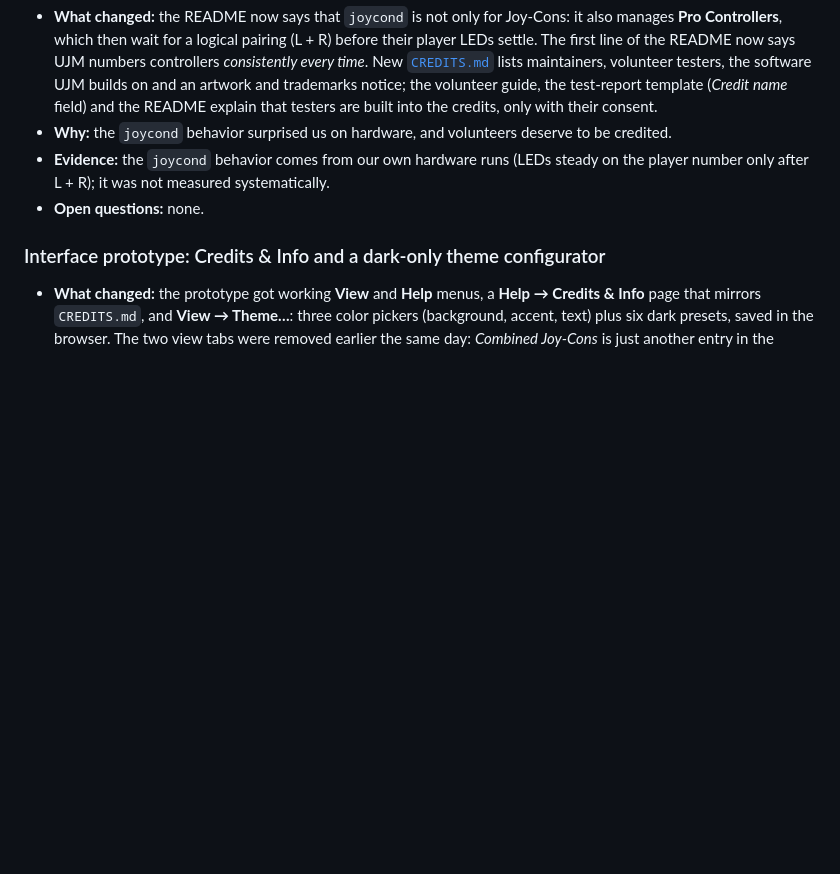
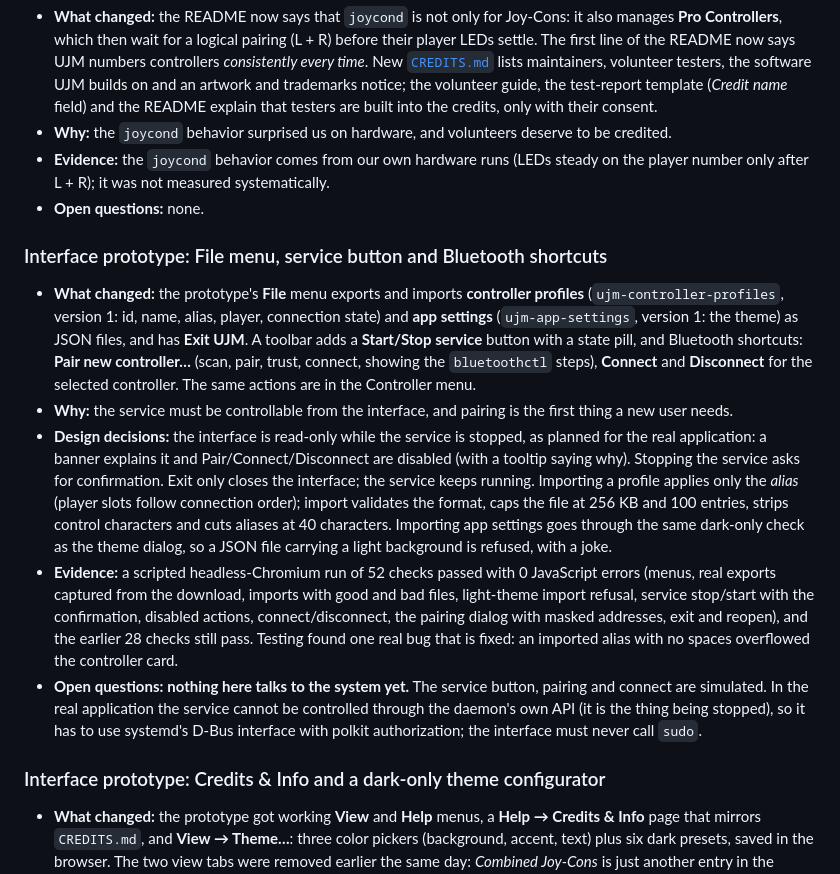
Before and after one commit to joaovitor-dv/universal-joystick-manager, a Markdown page: DEVLOG.md, the part around the change. GitHub-like rendering; blank space fills up the shorter version.

Commit message:
docs: devlog entry for the File menu, service button and Bluetooth shortcuts
Records the design decisions (read-only while stopped, exit keeps the service
running, validated and size-capped imports, dark-only check on imported
settings), the 52-check test run and the long-alias overflow bug it found, and
that nothing talks to the system yet.

Co-Authored-By: Claude Sonnet 5.5 <noreply@anthropic.com>

```diff
--- a/DEVLOG.md
+++ b/DEVLOG.md
@@ -32,6 +32,14 @@ When you cut a release: add the tag, add its entry here, update the version in t
 - **Why:** the `joycond` behavior surprised us on hardware, and volunteers deserve to be credited.
 - **Evidence:** the `joycond` behavior comes from our own hardware runs (LEDs steady on the player number only after L + R); it was not measured systematically.
 - **Open questions:** none.
+
+### Interface prototype: File menu, service button and Bluetooth shortcuts
+
+- **What changed:** the prototype's **File** menu exports and imports **controller profiles** (`ujm-controller-profiles`, version 1: id, name, alias, player, connection state) and **app settings** (`ujm-app-settings`, version 1: the theme) as JSON files, and has **Exit UJM**. A toolbar adds a **Start/Stop service** button with a state pill, and Bluetooth shortcuts: **Pair new controller…** (scan, pair, trust, connect, showing the `bluetoothctl` steps), **Connect** and **Disconnect** for the selected controller. The same actions are in the Controller menu.
+- **Why:** the service must be controllable from the interface, and pairing is the first thing a new user needs.
+- **Design decisions:** the interface is read-only while the service is stopped, as planned for the real application: a banner explains it and Pair/Connect/Disconnect are disabled (with a tooltip saying why). Stopping the service asks for confirmation. Exit only closes the interface; the service keeps running. Importing a profile applies only the *alias* (player slots follow connection order); import validates the format, caps the file at 256 KB and 100 entries, strips control characters and cuts aliases at 40 characters. Importing app settings goes through the same dark-only check as the theme dialog, so a JSON file carrying a light background is refused, with a joke.
+- **Evidence:** a scripted headless-Chromium run of 52 checks passed with 0 JavaScript errors (menus, real exports captured from the download, imports with good and bad files, light-theme import refusal, service stop/start with the confirmation, disabled actions, connect/disconnect, the pairing dialog with masked addresses, exit and reopen), and the earlier 28 checks still pass. Testing found one real bug that is fixed: an imported alias with no spaces overflowed the controller card.
+- **Open questions:** **nothing here talks to the system yet.** The service button, pairing and connect are simulated. In the real application the service cannot be controlled through the daemon's own API (it is the thing being stopped), so it has to use systemd's D-Bus interface with polkit authorization; the interface must never call `sudo`.
 
 ### Interface prototype: Credits & Info and a dark-only theme configurator
 
```
